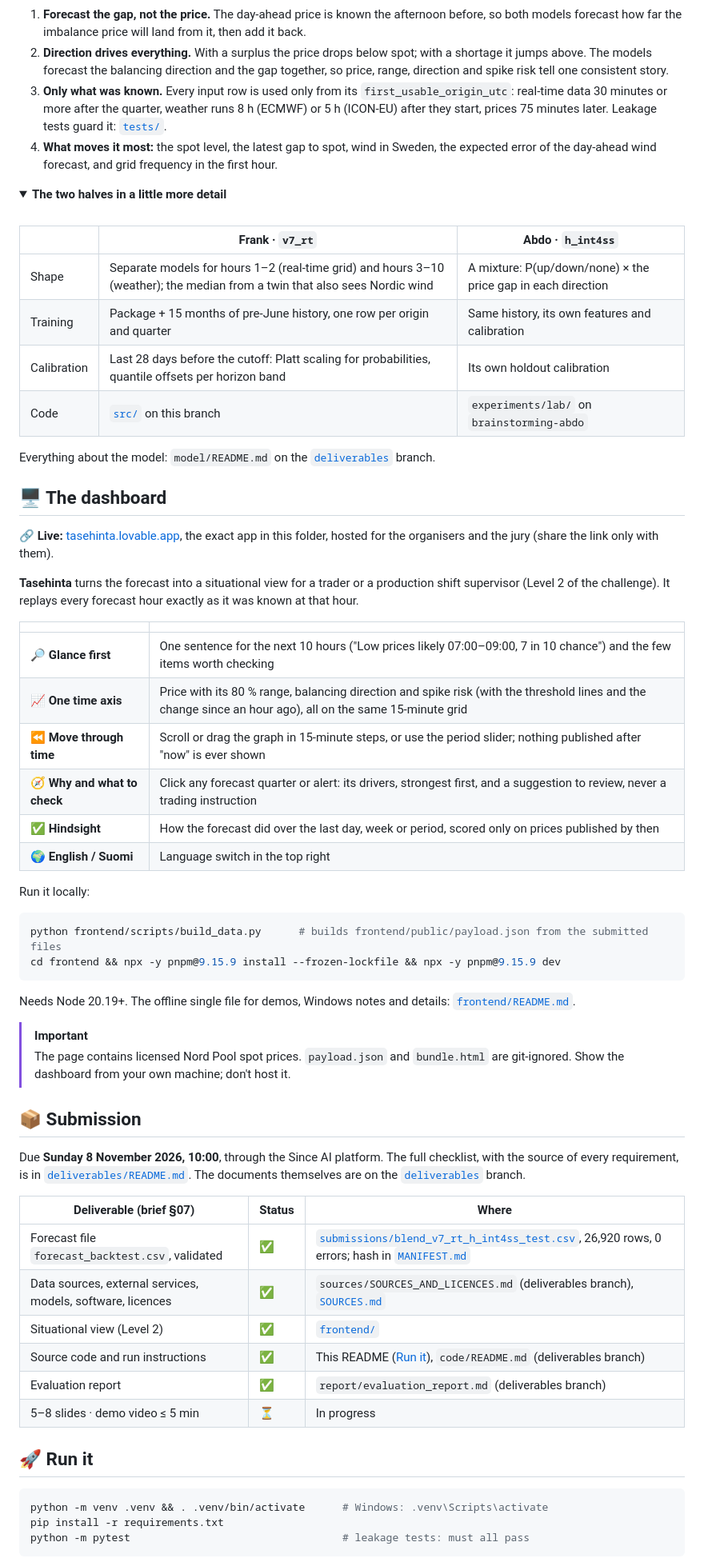
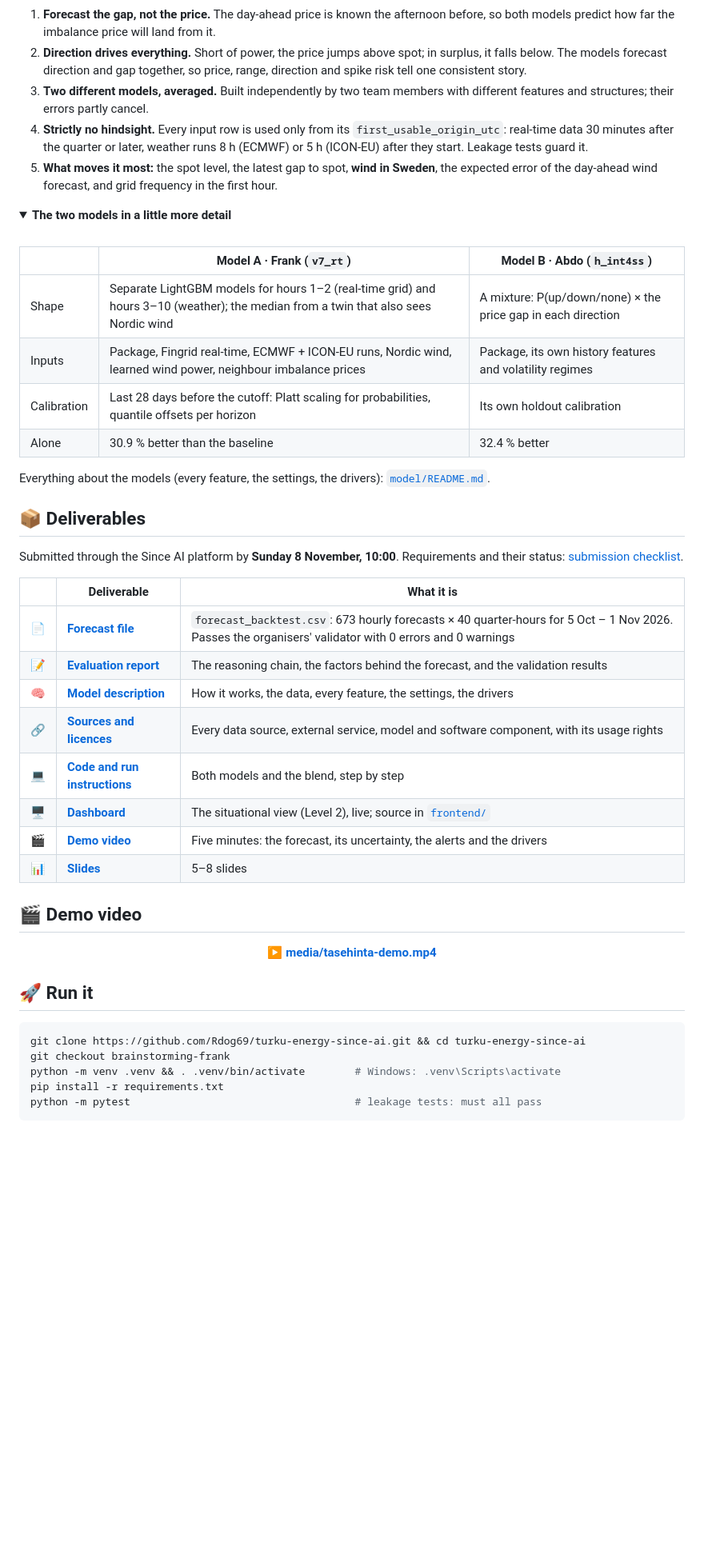
Before and after one commit to Rdog69/turku-energy-since-ai, a Markdown page: README.md, the part around one of its changes. Shown at 80% size. Drawn GitHub-style; folded sections open; blank space fills up the shorter version.

````diff
--- a/README.md
+++ b/README.md
@@ -81,72 +115,54 @@ flowchart LR
   B --> O2["Tasehinta dashboard"]
 ```
 
-1. **Forecast the gap, not the price.** The day-ahead price is known the afternoon before, so both models forecast how far the imbalance price will land from it, then add it back.
-2. **Direction drives everything.** With a surplus the price drops below spot; with a shortage it jumps above. The models forecast the balancing direction and the gap together, so price, range, direction and spike risk tell one consistent story.
-3. **Only what was known.** Every input row is used only from its `first_usable_origin_utc`: real-time data 30 minutes or more after the quarter, weather runs 8 h (ECMWF) or 5 h (ICON-EU) after they start, prices 75 minutes later. Leakage tests guard it: [`tests/`](tests/).
-4. **What moves it most:** the spot level, the latest gap to spot, wind in Sweden, the expected error of the day-ahead wind forecast, and grid frequency in the first hour.
+1. **Forecast the gap, not the price.** The day-ahead price is known the afternoon before, so both models predict how far the imbalance price will land from it.
+2. **Direction drives everything.** Short of power, the price jumps above spot; in surplus, it falls below. The models forecast direction and gap together, so price, range, direction and spike risk tell one consistent story.
+3. **Two different models, averaged.** Built independently by two team members with different features and structures; their errors partly cancel.
+4. **Strictly no hindsight.** Every input row is used only from its `first_usable_origin_utc`: real-time data 30 minutes after the quarter or later, weather runs 8 h (ECMWF) or 5 h (ICON-EU) after they start. Leakage tests guard it.
+5. **What moves it most:** the spot level, the latest gap to spot, **wind in Sweden**, the expected error of the day-ahead wind forecast, and grid frequency in the first hour.
 
 <details>
-<summary><b>The two halves in a little more detail</b></summary>
+<summary><b>The two models in a little more detail</b></summary>
 
 <br/>
 
-| | Frank · `v7_rt` | Abdo · `h_int4ss` |
+| | Model A · Frank (`v7_rt`) | Model B · Abdo (`h_int4ss`) |
 |---|---|---|
-| Shape | Separate models for hours 1–2 (real-time grid) and hours 3–10 (weather); the median from a twin that also sees Nordic wind | A mixture: P(up/down/none) × the price gap in each direction |
-| Training | Package + 15 months of pre-June history, one row per origin and quarter | Same history, its own features and calibration |
-| Calibration | Last 28 days before the cutoff: Platt scaling for probabilities, quantile offsets per horizon band | Its own holdout calibration |
-| Code | [`src/`](src/) on this branch | `experiments/lab/` on `brainstorming-abdo` |
+| Shape | Separate LightGBM models for hours 1–2 (real-time grid) and hours 3–10 (weather); the median from a twin that also sees Nordic wind | A mixture: P(up/down/none) × the price gap in each direction |
+| Inputs | Package, Fingrid real-time, ECMWF + ICON-EU runs, Nordic wind, learned wind power, neighbour imbalance prices | Package, its own history features and volatility regimes |
+| Calibration | Last 28 days before the cutoff: Platt scaling for probabilities, quantile offsets per horizon | Its own holdout calibration |
+| Alone | 30.9 % better than the baseline | 32.4 % better |
 
-Everything about the model: `model/README.md` on the [`deliverables`](https://github.com/Rdog69/turku-energy-since-ai/tree/deliverables) branch.
+Everything about the models (every feature, the settings, the drivers): [`model/README.md`](https://github.com/Rdog69/turku-energy-since-ai/blob/deliverables/model/README.md).
 
 </details>
 
-## 🖥️ The dashboard
+## 📦 Deliverables
 
-🔗 **Live:** [tasehinta.lovable.app](https://tasehinta.lovable.app), the exact app in this folder, hosted for the organisers and the jury (share the link only with them).
+Submitted through the Since AI platform by **Sunday 8 November, 10:00**. Requirements and their status: [submission checklist](https://github.com/Rdog69/turku-energy-since-ai/blob/brainstorming-frank/deliverables/README.md).
 
-**Tasehinta** turns the forecast into a situational view for a trader or a production shift supervisor (Level 2 of the challenge). It replays every forecast hour exactly as it was known at that hour.
+| | Deliverable | What it is |
+|---|---|---|
+| 📄 | [**Forecast file**](https://github.com/Rdog69/turku-energy-since-ai/blob/deliverables/forecast/README.md) | `forecast_backtest.csv`: 673 hourly forecasts × 40 quarter-hours for 5 Oct – 1 Nov 2026. Passes the organisers' validator with 0 errors and 0 warnings |
+| 📝 | [**Evaluation report**](https://github.com/Rdog69/turku-energy-since-ai/blob/deliverables/report/evaluation_report.md) | The reasoning chain, the factors behind the forecast, and the validation results |
+| 🧠 | [**Model description**](https://github.com/Rdog69/turku-energy-since-ai/blob/deliverables/model/README.md) | How it works, the data, every feature, the settings, the drivers |
+| 🔗 | [**Sources and licences**](https://github.com/Rdog69/turku-energy-since-ai/blob/deliverables/sources/SOURCES_AND_LICENCES.md) | Every data source, external service, model and software component, with its usage rights |
+| 💻 | [**Code and run instructions**](https://github.com/Rdog69/turku-energy-since-ai/blob/deliverables/code/README.md) | Both models and the blend, step by step |
+| 🖥️ | [**Dashboard**](https://tasehinta.lovable.app) | The situational view (Level 2), live; source in [`frontend/`](https://github.com/Rdog69/turku-energy-since-ai/tree/brainstorming-frank/frontend) |
+| 🎬 | [**Demo video**](#-demo-video) | Five minutes: the forecast, its uncertainty, the alerts and the drivers |
+| 📊 | [**Slides**](https://github.com/Rdog69/turku-energy-since-ai/blob/deliverables/slides/README.md) | 5–8 slides |
 
-| | |
-|---|---|
-| 🔎 **Glance first** | One sentence for the next 10 hours ("Low prices likely 07:00–09:00, 7 in 10 chance") and the few items worth checking |
-| 📈 **One time axis** | Price with its 80 % range, balancing direction and spike risk (with the threshold lines and the change since an hour ago), all on the same 15-minute grid |
-| ⏪ **Move through time** | Scroll or drag the graph in 15-minute steps, or use the period slider; nothing published after "now" is ever shown |
-| 🧭 **Why and what to check** | Click any forecast quarter or alert: its drivers, strongest first, and a suggestion to review, never a trading instruction |
-| ✅ **Hindsight** | How the forecast did over the last day, week or period, scored only on prices published by then |
-| 🌍 **English / Suomi** | Language switch in the top right |
+## 🎬 Demo video
 
-Run it locally:
-
-```bash
-python frontend/scripts/build_data.py      # builds frontend/public/payload.json from the submitted files
-cd frontend && npx -y pnpm@9.15.9 install --frozen-lockfile && npx -y pnpm@9.15.9 dev
-```
-
-Needs Node 20.19+. The offline single file for demos, Windows notes and details: [`frontend/README.md`](frontend/README.md).
-
-> [!IMPORTANT]
-> The page contains licensed Nord Pool spot prices. `payload.json` and `bundle.html` are git-ignored. Show the dashboard from your own machine; don't host it.
-
-## 📦 Submission
-
-Due **Sunday 8 November 2026, 10:00**, through the Since AI platform. The full checklist, with the source of every requirement, is in [`deliverables/README.md`](deliverables/README.md). The documents themselves are on the [`deliverables`](https://github.com/Rdog69/turku-energy-since-ai/tree/deliverables) branch.
-
-| Deliverable (brief §07) | Status | Where |
-|---|---|---|
-| Forecast file `forecast_backtest.csv`, validated | ✅ | [`submissions/blend_v7_rt_h_int4ss_test.csv`](submissions/), 26,920 rows, 0 errors; hash in [`MANIFEST.md`](submissions/MANIFEST.md) |
-| Data sources, external services, models, software, licences | ✅ | `sources/SOURCES_AND_LICENCES.md` (deliverables branch), [`SOURCES.md`](SOURCES.md) |
-| Situational view (Level 2) | ✅ | [`frontend/`](frontend/) |
-| Source code and run instructions | ✅ | This README ([Run it](#-run-it)), `code/README.md` (deliverables branch) |
-| Evaluation report | ✅ | `report/evaluation_report.md` (deliverables branch) |
-| 5–8 slides · demo video ≤ 5 min | ⏳ | In progress |
+<p align="center"><a href="media/tasehinta-demo.mp4"><b>▶ media/tasehinta-demo.mp4</b></a></p>
 
 ## 🚀 Run it
 
 ```bash
-python -m venv .venv && . .venv/bin/activate      # Windows: .venv\Scripts\activate
+git clone https://github.com/Rdog69/turku-energy-since-ai.git && cd turku-energy-since-ai
+git checkout brainstorming-frank
+python -m venv .venv && . .venv/bin/activate        # Windows: .venv\Scripts\activate
 pip install -r requirements.txt
-python -m pytest                                  # leakage tests: must all pass
+python -m pytest                                    # leakage tests: must all pass
 ```
 
````
Also changed, not shown: other parts of README.md (+117 -82 lines), media/dashboard-finnish-test.png (added), media/dashboard-overview.png (added), 2 other files.
